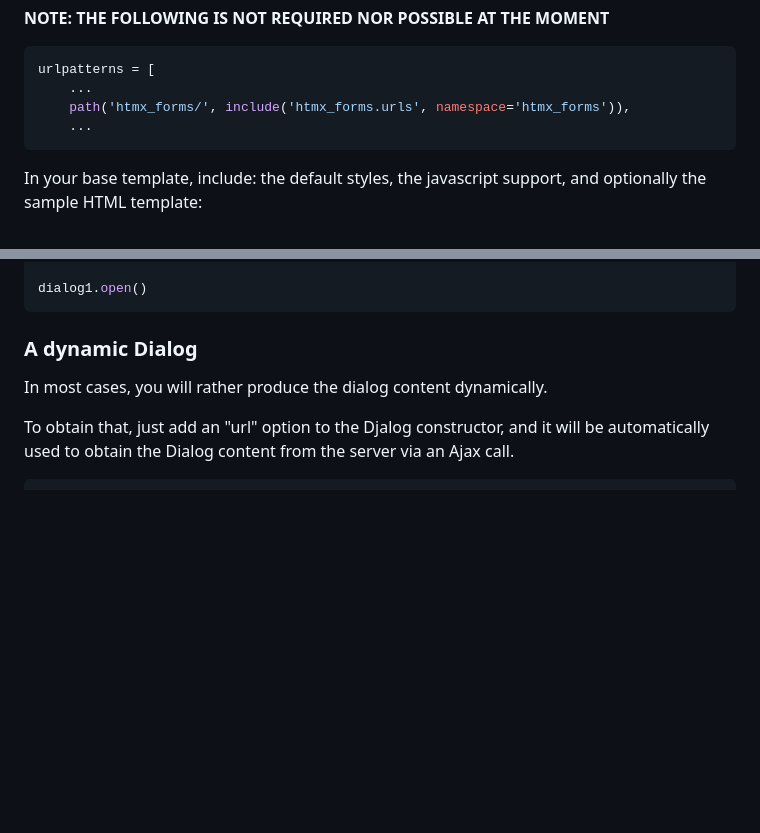
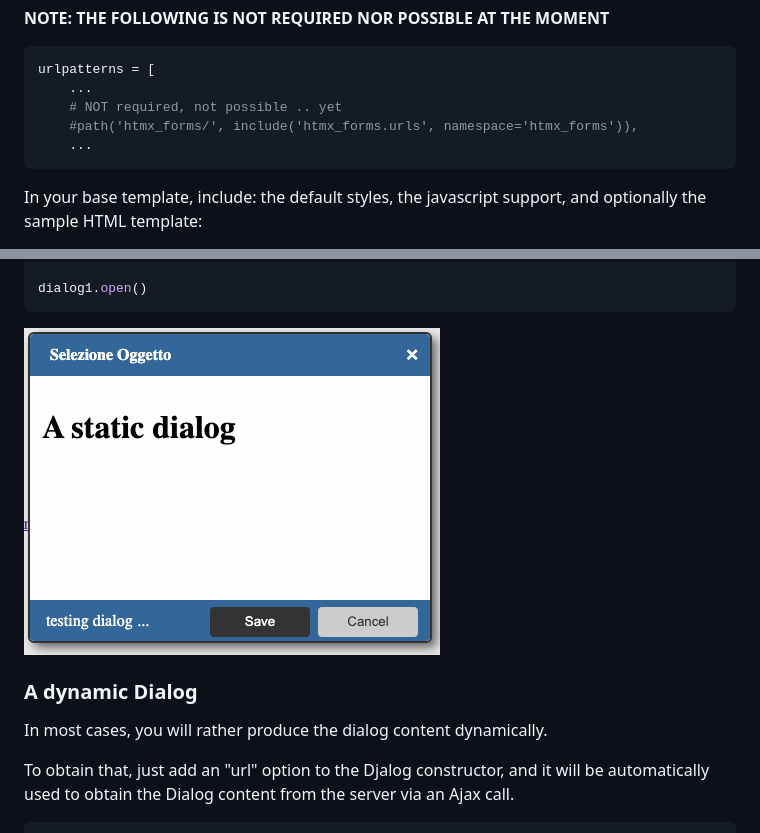
Before and after one commit to morlandi/django-htmx-forms, a Markdown page: README.md, 2 parts joined by grey strips. Drawn GitHub-style; pictures changed too: etc/screenshots/static_dialog.png (added); blank space fills up the shorter version.

````diff
--- a/README.md
+++ b/README.md
@@ -46,7 +46,8 @@ Include library's views mapping (file `urls.py`):
 ```python
 urlpatterns = [
     ...
-    path('htmx_forms/', include('htmx_forms.urls', namespace='htmx_forms')),
+    # NOT required, not possible .. yet
+    #path('htmx_forms/', include('htmx_forms.urls', namespace='htmx_forms')),
     ...
 ```
 
@@ -157,6 +158,9 @@ dialog1 = new HtmxForms.Dialog({
 
 dialog1.open()
 ```
+
+![image](./etc/screenshots/static_dialog.png)
+
 
 ### A dynamic Dialog
 
````
Also changed, not shown: 1 other file.
